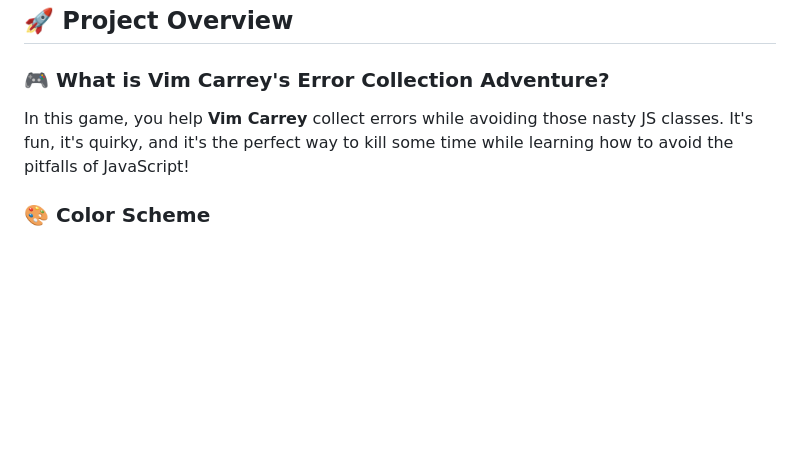
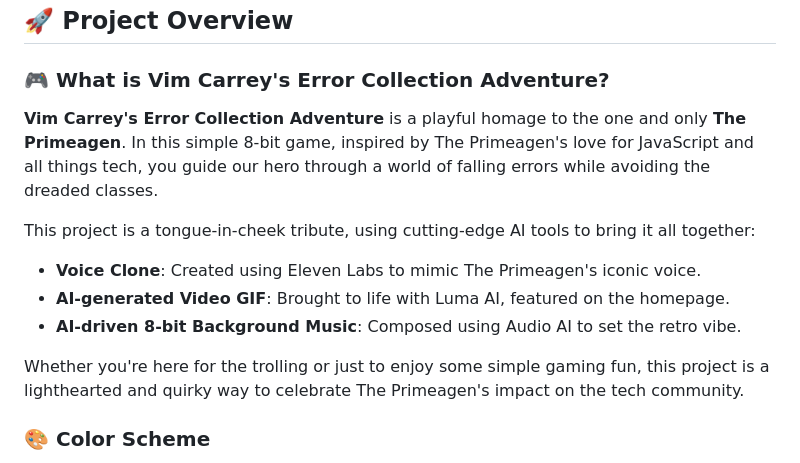
Before and after one commit to TheOrganicAI/vim-carrey-game, a Markdown page: README.md, the part around the change. Rendered like a GitHub page; blank space fills up the shorter version.

```diff
--- a/README.md
+++ b/README.md
@@ -24,7 +24,15 @@
 
 ### 🎮 **What is Vim Carrey's Error Collection Adventure?**
 
-In this game, you help **Vim Carrey** collect errors while avoiding those nasty JS classes. It's fun, it's quirky, and it's the perfect way to kill some time while learning how to avoid the pitfalls of JavaScript!
+**Vim Carrey's Error Collection Adventure** is a playful homage to the one and only **The Primeagen**. In this simple 8-bit game, inspired by The Primeagen's love for JavaScript and all things tech, you guide our hero through a world of falling errors while avoiding the dreaded classes.
+
+This project is a tongue-in-cheek tribute, using cutting-edge AI tools to bring it all together:
+- **Voice Clone**: Created using Eleven Labs to mimic The Primeagen's iconic voice.
+- **AI-generated Video GIF**: Brought to life with Luma AI, featured on the homepage.
+- **AI-driven 8-bit Background Music**: Composed using Audio AI to set the retro vibe.
+
+Whether you're here for the trolling or just to enjoy some simple gaming fun, this project is a lighthearted and quirky way to celebrate The Primeagen's impact on the tech community.
+
 
 ### 🎨 **Color Scheme**
 
```
